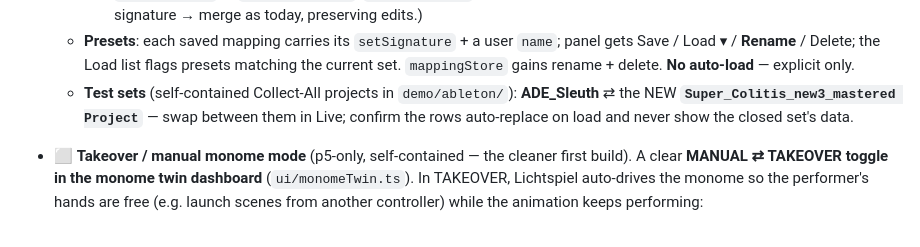
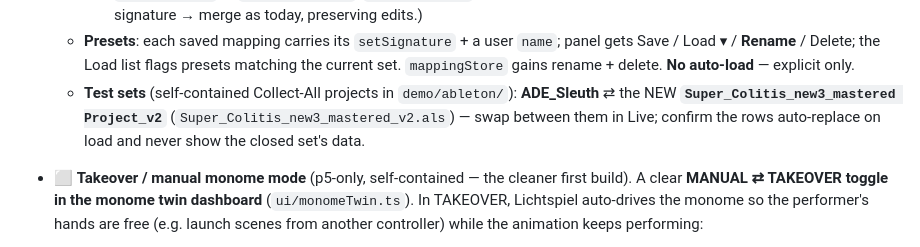
Before and after one commit to 0b10headedcalf/lichtspiel-github, a Markdown page: ROADMAP.md, the part around the change. GitHub-like rendering.

Commit message:
docs(roadmap): correct the new test-set name (Super_Colitis_new3_mastered Project_v2)
Co-Authored-By: Claude Opus 4.8 (1M context) <noreply@anthropic.com>

```diff
--- a/ROADMAP.md
+++ b/ROADMAP.md
@@ -331,8 +331,8 @@ After the in-Live build, the user asked for three refinements first (latency →
     Load ▾ / **Rename** / Delete; the Load list flags presets matching the current set. `mappingStore`
     gains rename + delete. **No auto-load** — explicit only.
   - **Test sets** (self-contained Collect-All projects in `demo/ableton/`): **ADE_Sleuth** ⇄ the NEW
-    **`Super_Colitis_new3_mastered Project`** — swap between them in Live; confirm the rows
-    auto-replace on load and never show the closed set's data.
+    **`Super_Colitis_new3_mastered Project_v2`** (`Super_Colitis_new3_mastered_v2.als`) — swap between
+    them in Live; confirm the rows auto-replace on load and never show the closed set's data.
 
 - ⬜ **Takeover / manual monome mode** (p5-only, self-contained — the cleaner first build). A clear
   **MANUAL ⇄ TAKEOVER toggle in the monome twin dashboard** (`ui/monomeTwin.ts`). In TAKEOVER,
```
